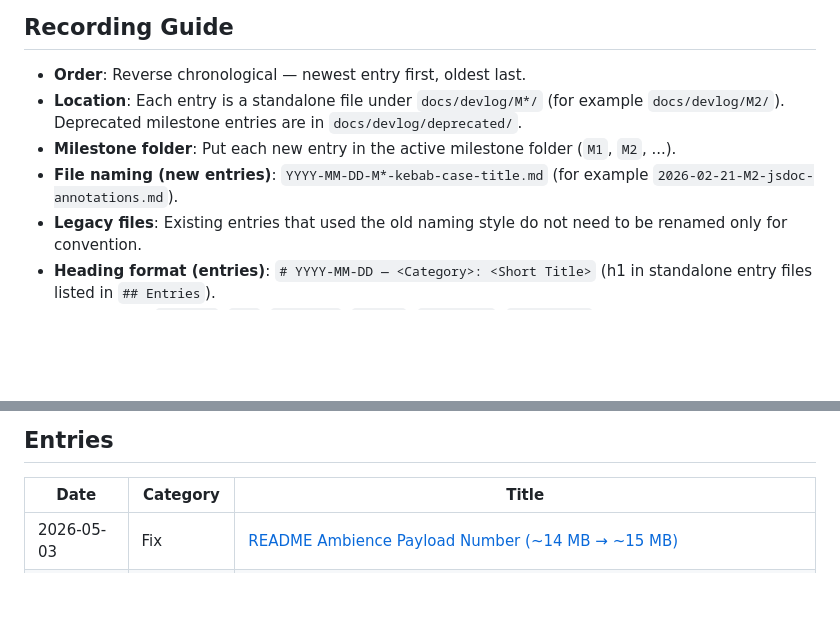
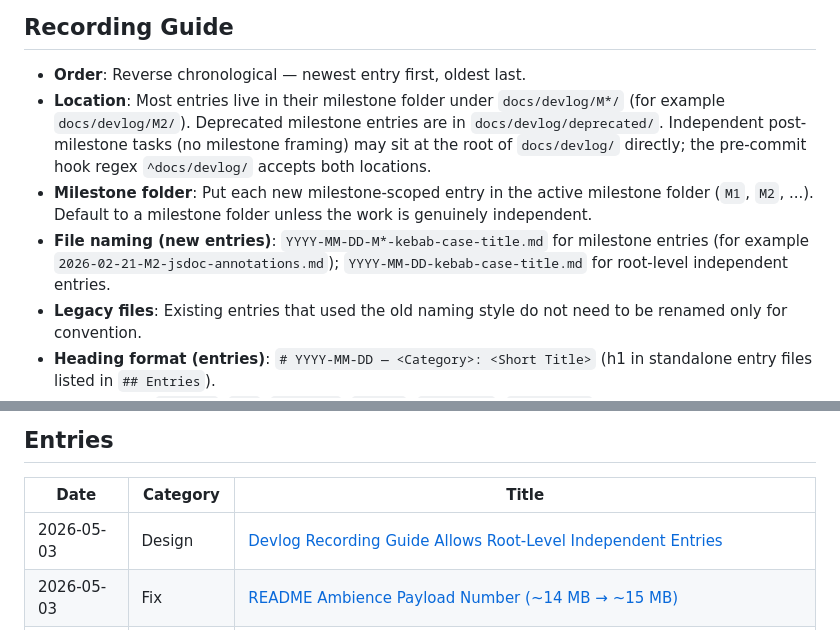
Before and after one commit to halicwang/geo-sonification, a Markdown page: docs/DEVLOG.md, 2 parts joined by grey strips. GitHub-like rendering; blank space fills up the shorter version.

Commit message:
docs(M6): allow root-level devlog entries for independent post-milestone tasks
The Recording Guide previously required every entry to live under
docs/devlog/M*/, but two existing entries
(2026-04-28-mobile-bottom-sheet.md, 2026-05-03-mobile-panel-rework.md)
sit at the root of docs/devlog/ as intentional "no milestone framing"
mobile-UX work. The pre-commit hook regex ^docs/devlog/ already accepts
both locations; updating the guide aligns the rule with reality so the
existing entries don't read like violations and future agents don't try
to "fix" the placement. Default remains the milestone folder.

DEVLOG-REVIEWED: 2026-05-03

```diff
--- a/docs/DEVLOG.md
+++ b/docs/DEVLOG.md
@@ -5,9 +5,9 @@ Update logs, design decisions, and ideas for Geo-Sonification.
 ## Recording Guide
 
 - **Order**: Reverse chronological — newest entry first, oldest last.
-- **Location**: Each entry is a standalone file under `docs/devlog/M*/` (for example `docs/devlog/M2/`). Deprecated milestone entries are in `docs/devlog/deprecated/`.
-- **Milestone folder**: Put each new entry in the active milestone folder (`M1`, `M2`, ...).
-- **File naming (new entries)**: `YYYY-MM-DD-M*-kebab-case-title.md` (for example `2026-02-21-M2-jsdoc-annotations.md`).
+- **Location**: Most entries live in their milestone folder under `docs/devlog/M*/` (for example `docs/devlog/M2/`). Deprecated milestone entries are in `docs/devlog/deprecated/`. Independent post-milestone tasks (no milestone framing) may sit at the root of `docs/devlog/` directly; the pre-commit hook regex `^docs/devlog/` accepts both locations.
+- **Milestone folder**: Put each new milestone-scoped entry in the active milestone folder (`M1`, `M2`, ...). Default to a milestone folder unless the work is genuinely independent.
+- **File naming (new entries)**: `YYYY-MM-DD-M*-kebab-case-title.md` for milestone entries (for example `2026-02-21-M2-jsdoc-annotations.md`); `YYYY-MM-DD-kebab-case-title.md` for root-level independent entries.
 - **Legacy files**: Existing entries that used the old naming style do not need to be renamed only for convention.
 - **Heading format (entries)**: `# YYYY-MM-DD — <Category>: <Short Title>` (h1 in standalone entry files listed in `## Entries`).
 - **Categories**: `Feature`, `Fix`, `Refactor`, `Design`, `Milestone`, `Discussion` (pick the most fitting one).
@@ -23,6 +23,7 @@ Update logs, design decisions, and ideas for Geo-Sonification.
 
 | Date       | Category   | Title                                                                                                                                                                                         |
 | ---------- | ---------- | --------------------------------------------------------------------------------------------------------------------------------------------------------------------------------------------- |
+| 2026-05-03 | Design     | [Devlog Recording Guide Allows Root-Level Independent Entries](devlog/M6/2026-05-03-M6-devlog-rule-allow-root-level-entries.md)                                                               |
 | 2026-05-03 | Fix        | [README Ambience Payload Number (~14 MB → ~15 MB)](devlog/M6/2026-05-03-M6-root-doc-factual-fixes.md)                                                                                         |
 | 2026-05-03 | Feature    | [Mobile Info Panel Rework — Content Reflow, State Colors, Toggle-Driven Transitions](devlog/2026-05-03-mobile-panel-rework.md)                                                                |
 | 2026-05-01 | Fix        | [Doc Audit & Resync (README, ARCHITECTURE, DEPLOYMENT)](devlog/M6/2026-05-01-M6-doc-audit-resync.md)                                                                                          |
```
Also changed, not shown: 1 other file.
